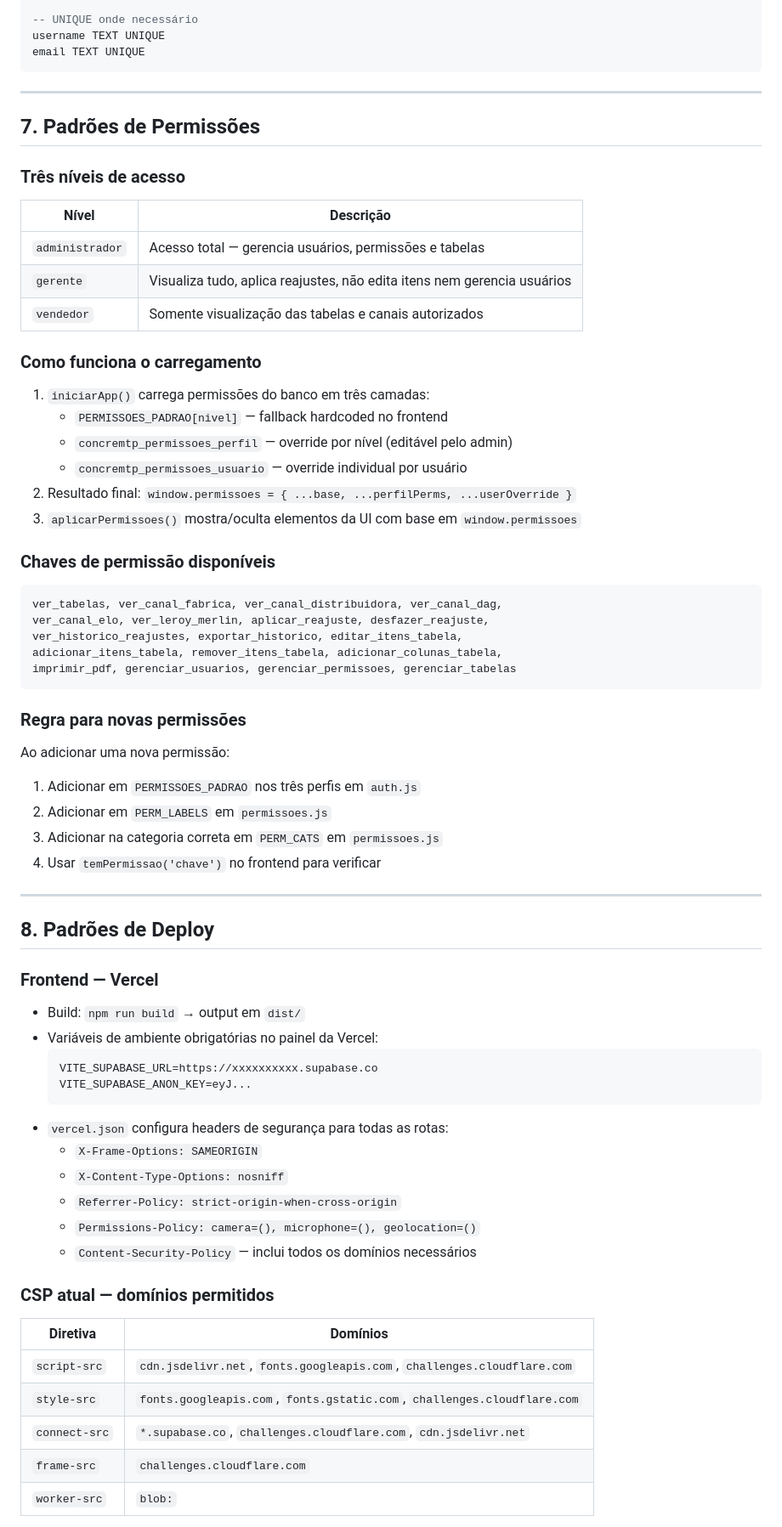
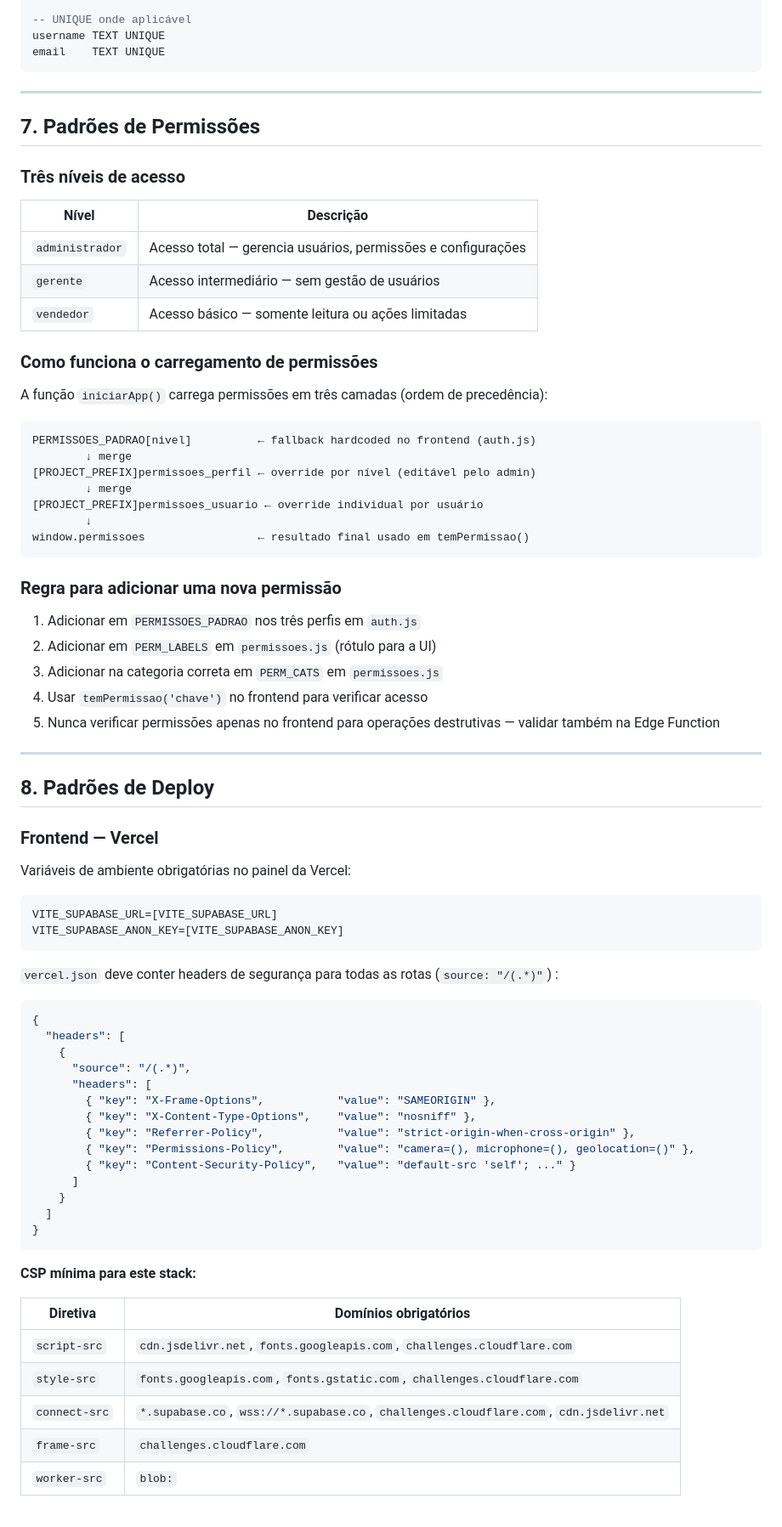
Before and after one commit to ConcremPortas/tabelas-precos, a Markdown page: CLAUDE.md, the part around one of its changes. Shown at 85% size. GitHub-like rendering.

Commit message:
docs: tornar CLAUDE.md genérico com placeholders reutilizáveis

````diff
--- a/CLAUDE.md
+++ b/CLAUDE.md
@@ -214,7 +225,7 @@ usuario_id UUID REFERENCES concremtp_usuarios(id) ON DELETE CASCADE
 
--- UNIQUE onde necessário
+-- UNIQUE onde aplicável
 username TEXT UNIQUE
-email TEXT UNIQUE
+email    TEXT UNIQUE
 ```
 
 ---
@@ -225,59 +236,71 @@ email TEXT UNIQUE
 
 | Nível | Descrição |
 |-------|-----------|
-| `administrador` | Acesso total — gerencia usuários, permissões e tabelas |
-| `gerente` | Visualiza tudo, aplica reajustes, não edita itens nem gerencia usuários |
-| `vendedor` | Somente visualização das tabelas e canais autorizados |
+| `administrador` | Acesso total — gerencia usuários, permissões e configurações |
+| `gerente` | Acesso intermediário — sem gestão de usuários |
+| `vendedor` | Acesso básico — somente leitura ou ações limitadas |
 
-### Como funciona o carregamento
+### Como funciona o carregamento de permissões
 
-1. `iniciarApp()` carrega permissões do banco em três camadas:
-   - `PERMISSOES_PADRAO[nivel]` — fallback hardcoded no frontend
-   - `concremtp_permissoes_perfil` — override por nível (editável pelo admin)
-   - `concremtp_permissoes_usuario` — override individual por usuário
-2. Resultado final: `window.permissoes = { ...base, ...perfilPerms, ...userOverride }`
-3. `aplicarPermissoes()` mostra/oculta elementos da UI com base em `window.permissoes`
+A função `iniciarApp()` carrega permissões em três camadas (ordem de precedência):
 
-### Chaves de permissão disponíveis
 ```
-ver_tabelas, ver_canal_fabrica, ver_canal_distribuidora, ver_canal_dag,
-ver_canal_elo, ver_leroy_merlin, aplicar_reajuste, desfazer_reajuste,
-ver_historico_reajustes, exportar_historico, editar_itens_tabela,
-adicionar_itens_tabela, remover_itens_tabela, adicionar_colunas_tabela,
-imprimir_pdf, gerenciar_usuarios, gerenciar_permissoes, gerenciar_tabelas
+PERMISSOES_PADRAO[nivel]          ← fallback hardcoded no frontend (auth.js)
+        ↓ merge
+[PROJECT_PREFIX]permissoes_perfil ← override por nível (editável pelo admin)
+        ↓ merge
+[PROJECT_PREFIX]permissoes_usuario ← override individual por usuário
+        ↓
+window.permissoes                 ← resultado final usado em temPermissao()
 ```
 
-### Regra para novas permissões
-Ao adicionar uma nova permissão:
+### Regra para adicionar uma nova permissão
+
 1. Adicionar em `PERMISSOES_PADRAO` nos três perfis em `auth.js`
-2. Adicionar em `PERM_LABELS` em `permissoes.js`
+2. Adicionar em `PERM_LABELS` em `permissoes.js` (rótulo para a UI)
 3. Adicionar na categoria correta em `PERM_CATS` em `permissoes.js`
-4. Usar `temPermissao('chave')` no frontend para verificar
+4. Usar `temPermissao('chave')` no frontend para verificar acesso
+5. Nunca verificar permissões apenas no frontend para operações destrutivas —
+   validar também na Edge Function
 
 ---
 
 ## 8. Padrões de Deploy
 
 ### Frontend — Vercel
-- Build: `npm run build` → output em `dist/`
-- Variáveis de ambiente obrigatórias no painel da Vercel:
-  ```
-  VITE_SUPABASE_URL=https://xxxxxxxxxx.supabase.co
-  VITE_SUPABASE_ANON_KEY=eyJ...
-  ```
-- `vercel.json` configura headers de segurança para todas as rotas:
-  - `X-Frame-Options: SAMEORIGIN`
-  - `X-Content-Type-Options: nosniff`
-  - `Referrer-Policy: strict-origin-when-cross-origin`
-  - `Permissions-Policy: camera=(), microphone=(), geolocation=()`
-  - `Content-Security-Policy` — inclui todos os domínios necessários
 
-### CSP atual — domínios permitidos
-| Diretiva | Domínios |
-|----------|---------|
+Variáveis de ambiente obrigatórias no painel da Vercel:
+```
+VITE_SUPABASE_URL=[VITE_SUPABASE_URL]
+VITE_SUPABASE_ANON_KEY=[VITE_SUPABASE_ANON_KEY]
+```
+
+`vercel.json` deve conter headers de segurança para todas as rotas (`source: "/(.*)"`)  :
+
+```json
+{
+  "headers": [
+    {
+      "source": "/(.*)",
+      "headers": [
+        { "key": "X-Frame-Options",           "value": "SAMEORIGIN" },
+        { "key": "X-Content-Type-Options",    "value": "nosniff" },
+        { "key": "Referrer-Policy",           "value": "strict-origin-when-cross-origin" },
+        { "key": "Permissions-Policy",        "value": "camera=(), microphone=(), geolocation=()" },
+        { "key": "Content-Security-Policy",   "value": "default-src 'self'; ..." }
+      ]
+    }
+  ]
+}
+```
+
+**CSP mínima para este stack:**
+
+| Diretiva | Domínios obrigatórios |
+|----------|-----------------------|
 | `script-src` | `cdn.jsdelivr.net`, `fonts.googleapis.com`, `challenges.cloudflare.com` |
 | `style-src` | `fonts.googleapis.com`, `fonts.gstatic.com`, `challenges.cloudflare.com` |
-| `connect-src` | `*.supabase.co`, `challenges.cloudflare.com`, `cdn.jsdelivr.net` |
+| `connect-src` | `*.supabase.co`, `wss://*.supabase.co`, `challenges.cloudflare.com`, `cdn.jsdelivr.net` |
 | `frame-src` | `challenges.cloudflare.com` |
 | `worker-src` | `blob:` |
 
````
Also changed, not shown: other parts of CLAUDE.md (+148 -137 lines).
